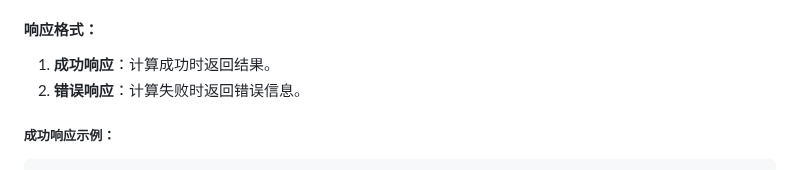
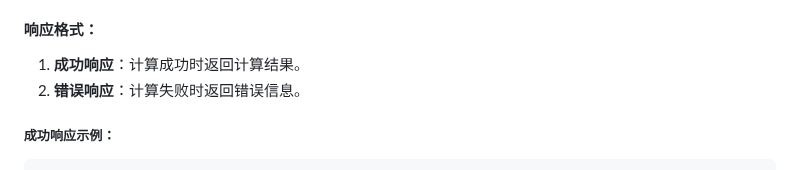
Before and after one commit to swuljq/Calculator, a Markdown page: java_gui/README.md, the part around the change. Drawn GitHub-style.

```diff
--- a/java_gui/README.md
+++ b/java_gui/README.md
@@ -39,7 +39,7 @@
 
 #### 响应格式：
 
-1. **成功响应**：计算成功时返回结果。
+1. **成功响应**：计算成功时返回计算结果。
 2. **错误响应**：计算失败时返回错误信息。
 
 ##### 成功响应示例：
```
